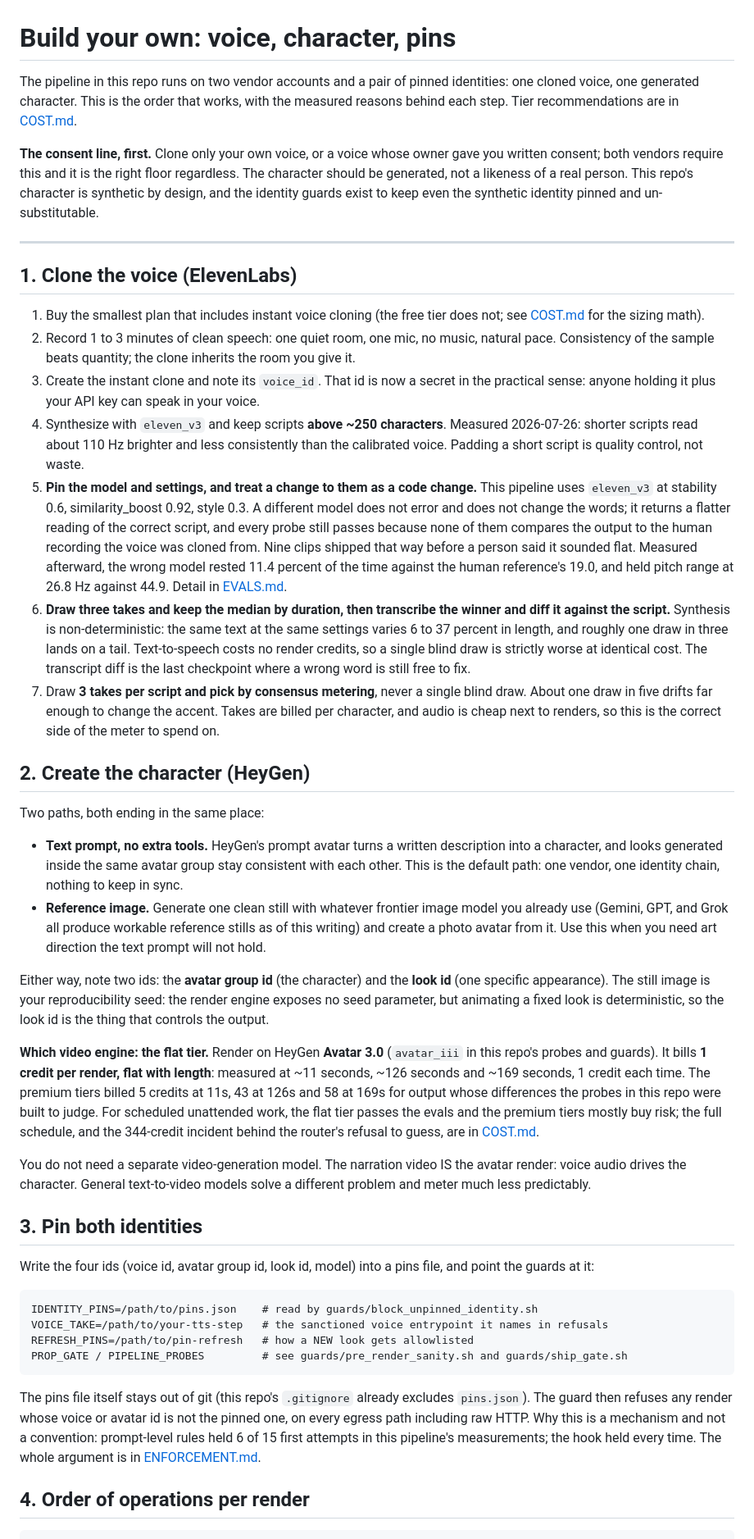
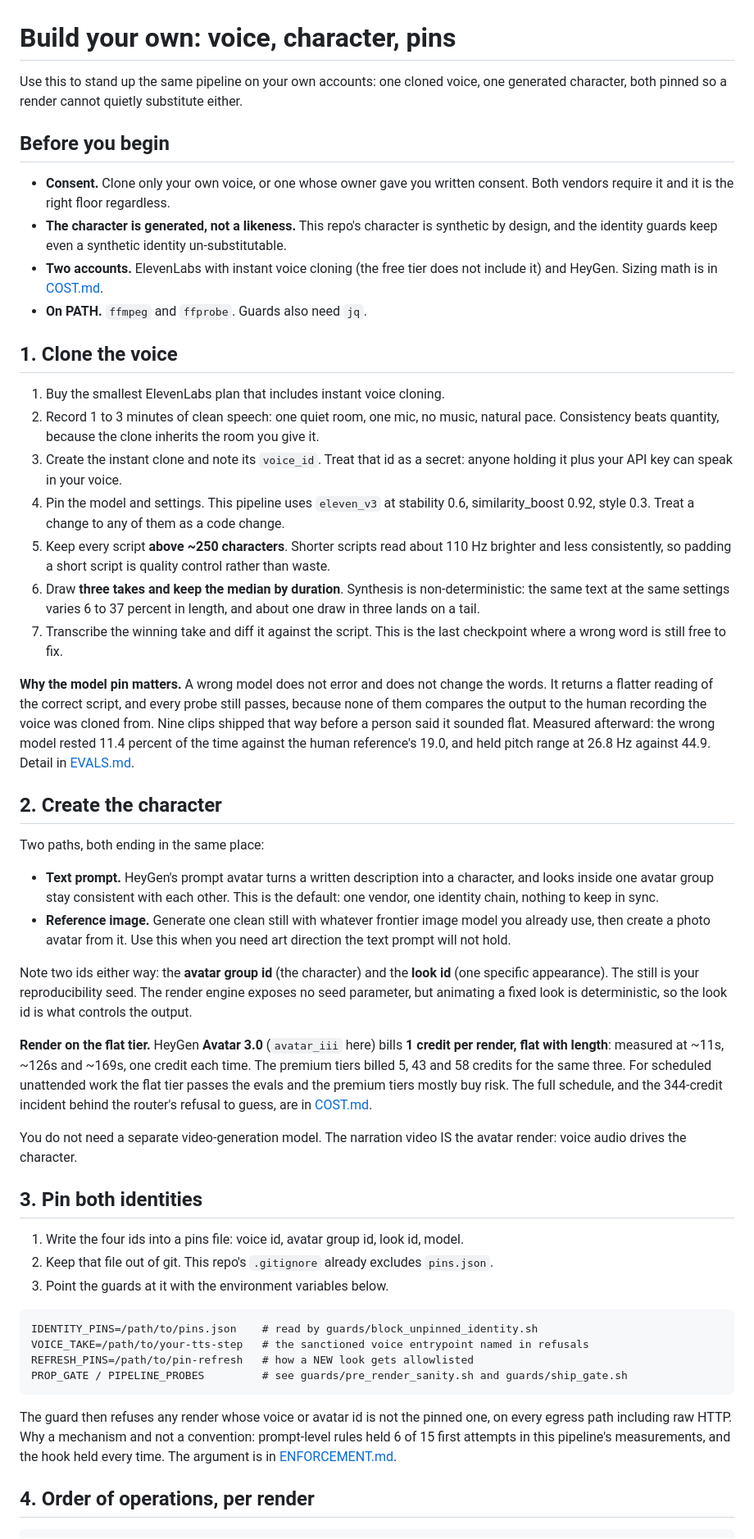
Before and after one commit to jameswniu/3d-filmmaking-ads-multimodal-evals, a Markdown page: docs/SETUP.md, the part around one of its changes. Shown at 82% size. Drawn GitHub-style.

Commit message:
Rewrite the setup page to the shape a task page should have
Reorganised against a published help-doc pattern, which was worth copying
for one reason: rewriting a procedure into a fixed shape forces you to
read it, and reading it found two defects that had been shipped.

The steps in section 1 were numbered 1,2,3,4,5,6,5. The stray last one
also CONTRADICTED the step above it: six said keep the median by
duration, seven said pick by consensus metering, one paragraph apart,
for the same decision. A reader following this page had no way to know
which rule was meant. It is the median by duration, which is what the
pipeline actually does and what the voice stage measures. And a clause
in section 2 was garbled into "looks generated inside the same avatar
group stay consistent".

The shape itself: a Before you begin section, because consent, the two
accounts and the PATH dependencies were scattered mid-procedure and a
prerequisite discovered at step 4 is not a prerequisite. Steps cut to
one action each, with the evidence lifted out beneath them, so the
procedure scans and the measurements are still there for anyone who
wants them. A closing reference block naming the four pins, which is
the one place a bold-lead list is earned here: those ids are a fixed
named set the reader meets again in the guards.

Bold is used as a pointer rather than as emphasis throughout, which is
the actual rule in those docs. Only 12 of their 182 bullets lead with a
bold term, and all 12 name a fixed set.

````diff
--- a/docs/SETUP.md
+++ b/docs/SETUP.md
@@ -1,47 +1,54 @@
 # Build your own: voice, character, pins
 
-The pipeline in this repo runs on two vendor accounts and a pair of pinned identities: one cloned voice, one generated character. This is the order that works, with the measured reasons behind each step. Tier recommendations are in [COST.md](COST.md).
+Use this to stand up the same pipeline on your own accounts: one cloned voice, one generated character, both pinned so a render cannot quietly substitute either.
 
-**The consent line, first.** Clone only your own voice, or a voice whose owner gave you written consent; both vendors require this and it is the right floor regardless. The character should be generated, not a likeness of a real person. This repo's character is synthetic by design, and the identity guards exist to keep even the synthetic identity pinned and un-substitutable.
+## Before you begin
 
----
+- **Consent.** Clone only your own voice, or one whose owner gave you written consent. Both vendors require it and it is the right floor regardless.
+- **The character is generated, not a likeness.** This repo's character is synthetic by design, and the identity guards keep even a synthetic identity un-substitutable.
+- **Two accounts.** ElevenLabs with instant voice cloning (the free tier does not include it) and HeyGen. Sizing math is in [COST.md](COST.md).
+- **On PATH.** `ffmpeg` and `ffprobe`. Guards also need `jq`.
 
-## 1. Clone the voice (ElevenLabs)
+## 1. Clone the voice
 
-1. Buy the smallest plan that includes instant voice cloning (the free tier does not; see [COST.md](COST.md) for the sizing math).
-2. Record 1 to 3 minutes of clean speech: one quiet room, one mic, no music, natural pace. Consistency of the sample beats quantity; the clone inherits the room you give it.
-3. Create the instant clone and note its `voice_id`. That id is now a secret in the practical sense: anyone holding it plus your API key can speak in your voice.
-4. Synthesize with `eleven_v3` and keep scripts **above ~250 characters**. Measured 2026-07-26: shorter scripts read about 110 Hz brighter and less consistently than the calibrated voice. Padding a short script is quality control, not waste.
-5. **Pin the model and settings, and treat a change to them as a code change.** This pipeline uses `eleven_v3` at stability 0.6, similarity_boost 0.92, style 0.3. A different model does not error and does not change the words; it returns a flatter reading of the correct script, and every probe still passes because none of them compares the output to the human recording the voice was cloned from. Nine clips shipped that way before a person said it sounded flat. Measured afterward, the wrong model rested 11.4 percent of the time against the human reference's 19.0, and held pitch range at 26.8 Hz against 44.9. Detail in [EVALS.md](EVALS.md).
-6. **Draw three takes and keep the median by duration, then transcribe the winner and diff it against the script.** Synthesis is non-deterministic: the same text at the same settings varies 6 to 37 percent in length, and roughly one draw in three lands on a tail. Text-to-speech costs no render credits, so a single blind draw is strictly worse at identical cost. The transcript diff is the last checkpoint where a wrong word is still free to fix.
-5. Draw **3 takes per script and pick by consensus metering**, never a single blind draw. About one draw in five drifts far enough to change the accent. Takes are billed per character, and audio is cheap next to renders, so this is the correct side of the meter to spend on.
+1. Buy the smallest ElevenLabs plan that includes instant voice cloning.
+2. Record 1 to 3 minutes of clean speech: one quiet room, one mic, no music, natural pace. Consistency beats quantity, because the clone inherits the room you give it.
+3. Create the instant clone and note its `voice_id`. Treat that id as a secret: anyone holding it plus your API key can speak in your voice.
+4. Pin the model and settings. This pipeline uses `eleven_v3` at stability 0.6, similarity_boost 0.92, style 0.3. Treat a change to any of them as a code change.
+5. Keep every script **above ~250 characters**. Shorter scripts read about 110 Hz brighter and less consistently, so padding a short script is quality control rather than waste.
+6. Draw **three takes and keep the median by duration**. Synthesis is non-deterministic: the same text at the same settings varies 6 to 37 percent in length, and about one draw in three lands on a tail.
+7. Transcribe the winning take and diff it against the script. This is the last checkpoint where a wrong word is still free to fix.
 
-## 2. Create the character (HeyGen)
+**Why the model pin matters.** A wrong model does not error and does not change the words. It returns a flatter reading of the correct script, and every probe still passes, because none of them compares the output to the human recording the voice was cloned from. Nine clips shipped that way before a person said it sounded flat. Measured afterward: the wrong model rested 11.4 percent of the time against the human reference's 19.0, and held pitch range at 26.8 Hz against 44.9. Detail in [EVALS.md](EVALS.md).
+
+## 2. Create the character
 
 Two paths, both ending in the same place:
 
-- **Text prompt, no extra tools.** HeyGen's prompt avatar turns a written description into a character, and looks generated inside the same avatar group stay consistent with each other. This is the default path: one vendor, one identity chain, nothing to keep in sync.
-- **Reference image.** Generate one clean still with whatever frontier image model you already use (Gemini, GPT, and Grok all produce workable reference stills as of this writing) and create a photo avatar from it. Use this when you need art direction the text prompt will not hold.
+- **Text prompt.** HeyGen's prompt avatar turns a written description into a character, and looks inside one avatar group stay consistent with each other. This is the default: one vendor, one identity chain, nothing to keep in sync.
+- **Reference image.** Generate one clean still with whatever frontier image model you already use, then create a photo avatar from it. Use this when you need art direction the text prompt will not hold.
 
-Either way, note two ids: the **avatar group id** (the character) and the **look id** (one specific appearance). The still image is your reproducibility seed: the render engine exposes no seed parameter, but animating a fixed look is deterministic, so the look id is the thing that controls the output.
+Note two ids either way: the **avatar group id** (the character) and the **look id** (one specific appearance). The still is your reproducibility seed. The render engine exposes no seed parameter, but animating a fixed look is deterministic, so the look id is what controls the output.
 
-**Which video engine: the flat tier.** Render on HeyGen **Avatar 3.0** (`avatar_iii` in this repo's probes and guards). It bills **1 credit per render, flat with length**: measured at ~11 seconds, ~126 seconds and ~169 seconds, 1 credit each time. The premium tiers billed 5 credits at 11s, 43 at 126s and 58 at 169s for output whose differences the probes in this repo were built to judge. For scheduled unattended work, the flat tier passes the evals and the premium tiers mostly buy risk; the full schedule, and the 344-credit incident behind the router's refusal to guess, are in [COST.md](COST.md).
+**Render on the flat tier.** HeyGen **Avatar 3.0** (`avatar_iii` here) bills **1 credit per render, flat with length**: measured at ~11s, ~126s and ~169s, one credit each time. The premium tiers billed 5, 43 and 58 credits for the same three. For scheduled unattended work the flat tier passes the evals and the premium tiers mostly buy risk. The full schedule, and the 344-credit incident behind the router's refusal to guess, are in [COST.md](COST.md).
 
-You do not need a separate video-generation model. The narration video IS the avatar render: voice audio drives the character. General text-to-video models solve a different problem and meter much less predictably.
+You do not need a separate video-generation model. The narration video IS the avatar render: voice audio drives the character.
 
 ## 3. Pin both identities
 
-Write the four ids (voice id, avatar group id, look id, model) into a pins file, and point the guards at it:
+1. Write the four ids into a pins file: voice id, avatar group id, look id, model.
+2. Keep that file out of git. This repo's `.gitignore` already excludes `pins.json`.
+3. Point the guards at it with the environment variables below.
 
 ```
 IDENTITY_PINS=/path/to/pins.json    # read by guards/block_unpinned_identity.sh
-VOICE_TAKE=/path/to/your-tts-step   # the sanctioned voice entrypoint it names in refusals
+VOICE_TAKE=/path/to/your-tts-step   # the sanctioned voice entrypoint named in refusals
 REFRESH_PINS=/path/to/pin-refresh   # how a NEW look gets allowlisted
 PROP_GATE / PIPELINE_PROBES         # see guards/pre_render_sanity.sh and guards/ship_gate.sh
 ```
 
-The pins file itself stays out of git (this repo's `.gitignore` already excludes `pins.json`). The guard then refuses any render whose voice or avatar id is not the pinned one, on every egress path including raw HTTP. Why this is a mechanism and not a convention: prompt-level rules held 6 of 15 first attempts in this pipeline's measurements; the hook held every time. The whole argument is in [ENFORCEMENT.md](ENFORCEMENT.md).
+The guard then refuses any render whose voice or avatar id is not the pinned one, on every egress path including raw HTTP. Why a mechanism and not a convention: prompt-level rules held 6 of 15 first attempts in this pipeline's measurements, and the hook held every time. The argument is in [ENFORCEMENT.md](ENFORCEMENT.md).
 
-## 4. Order of operations per render
+## 4. Order of operations, per render
 
 ```
````
Also changed, not shown: other parts of docs/SETUP.md (+12 -5 lines).
